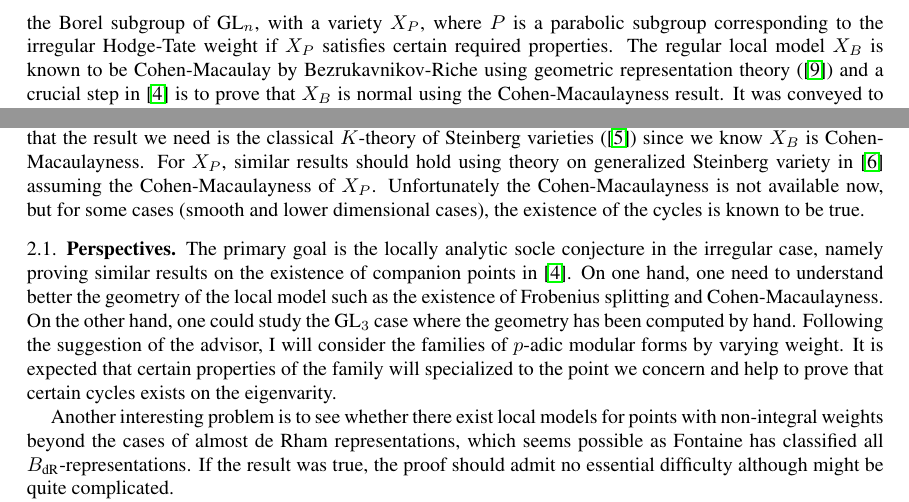
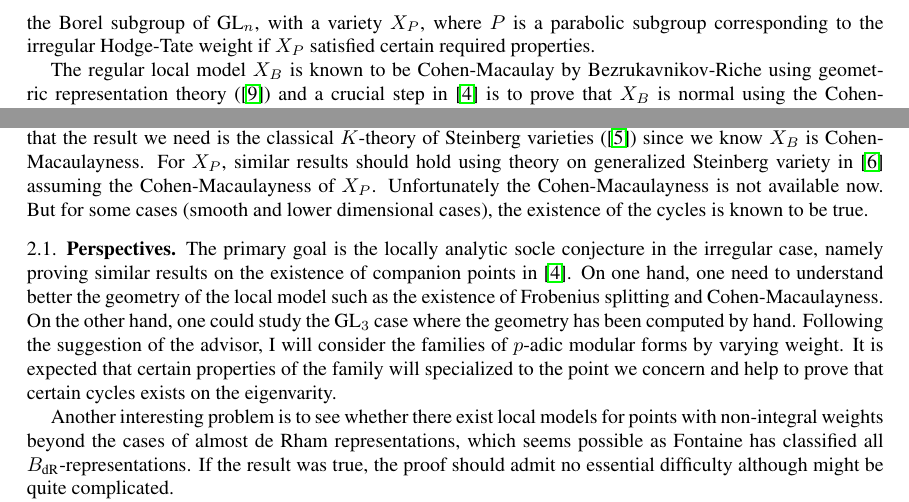
Before and after one commit to wzxmath/Rapport, a LaTeX paper (Report.tex): two parts of page 3 of 4, joined at a grey line, cut so that both start at the same text. Compiled offline with LaTeX, dvips and Ghostscript.

Commit message:
Updates from Overleaf

```diff
--- a/Report.tex
+++ b/Report.tex
@@ -208,9 +208,10 @@ s_i\in S, g_i\in G$. We have $\ind_{KZ}^G(\sigma)=I^+(\sigma)\oplus I^-(\sigma)$
 But the seemly conceptual method fails in every step for $\GL_3$ except the last ordinary part functor. Firstly, one difficulty for $\GL_3$ is that the boundary of a sector given by cosets $N_0T_+KZ$ is no longer finite (in $\GL_2$ case, it is a point, so small elements are finite-dimensional). For this reason, I cannot find a relationship between the finite-presentedness between the $G$-representation and its sub-$N_0T_+$-modules. Even worse, I don't know whether for the universal one $\ind_{KZ}^G\sigma/(T_1,T_2)$, its sub-$N_0T_+$-module $I^+(\sigma, \ind_{KZ}^G\sigma/(T_1,T_2))$ is of finite presentation. I guess it is not (but maybe true for $I^+(\sigma, \ind_{KZ}^G\sigma/(T_1T_2))$). The best thing I can get in this direction is that if $\pi$ is of finite presentation, then $I^+(\sigma,\pi)$ admits a surjection from a finite-presented module such that elements in the kernel of the surjection is killed by some element in $T_+$, but I cannot move further. The second trouble is that the ring $k[[N_0]]\{\phi_1,\phi_2\}$ is no longer coherent, as also suggested in \cite{zabradi2018multivariable}. Thus finite presentation of the module doesn't imply the admissibility. However, one can use relations from $T_1,T_2=0$ to show that $I^+(\sigma,\pi)$ is a finitely generated $k[[N_0]][X]$-module, where $X$ is the matrix $\text{diag}(\varpi^2,\varpi,1)$, but it is probably not of finite presentation for the universal one as well. Moreover, it turns out that even for principal series representations of $\GL_3(\Q_p)$, which are of finite presentations, it is not known (to me, after trying, or maybe anyone else) whether the module $I^+(\sigma,\pi)$ is admissible or of finite presentation. Thus the chance of using modules appeared in the generalized Montreal functors to study the finite presentation is not very hopeful, and it is essentially difficult to extract any finiteness result of mod $p$ representations.\par
 Other problem I have considered (usually suggested by my advisor) including that whether the restriction of a supersingular representation is irreducible when restricted to a Borel subgroup, a result of Pa{\v{s}}k{\=u}nas for $\GL_2$. I got some interesting equations between Hecke operators, but not enough to get the result for $\GL_3$. Till now, I don't know how to see the universal supersingular representation of $\GL_3(\Q_p)$ is not irreducible or is not admissible. I considered also the problem of Gel'fand-Kirillov dimension, but is soon stopped by my advisor and then I turn to the trianguline variety.
 \section{Local model of trianguline variety}
-The trianguline variety is the local $p$-adic avatar of the eigenvariety, the latter is a geometric family of $p$-adic automorphic forms. The local model of trianguline variety at generic points with integral irregular Hodge-Tate weight should exist by replacing the original local model $X_B$ for regular cases, where $B$ denotes the Borel subgroup of $\GL_n$, with a variety $X_P$, where $P$ is a parabolic subgroup corresponding to the irregular Hodge-Tate weight if $X_P$ satisfies certain required properties. The regular local model $X_{B}$ is known to be Cohen-Macaulay by Bezrukavnikov-Riche using geometric representation theory (\cite{riche2008geometric}) and a crucial step in \cite{breuil2019local} is to prove that $X_B$ is normal using the Cohen-Macaulayness result. It was conveyed to me by Riche that the geometric representation theory method is unlikely to work in the parabolic case and I was suggested to try the Frobenius splitting method. I used Sagemath to compute the examples for $n\leq 4$ and the result coincided with the theory. I then began to think on the Frobenius splitting method to prove the normality or Cohen-Macaulayness of $X_P$. I firstly could use the result of normality of $X_B$ to reduce the normality of $X_P$, assuming the existence of Frobenius splitting of $X_P$, to the connectedness of fibers of a map $X_B\rightarrow X_P$. I then proved that all the fibers of the map is connected in March, which turned out to be non-trivial. The existence of Frobenius splitting blocked me for a long time until I was saved by my advisor in end of May. The connectedness of certain fibers of the morphism $X_B\rightarrow X_P$ is sufficient to guarantee that $X_P$ is locally irreducible at certain points, which is enough for the local model and the local irreducibility of the trianguline variety at certain points.\par
+The trianguline variety is the local $p$-adic avatar of the eigenvariety, the latter is a geometric family of $p$-adic automorphic forms. The local model of trianguline variety at generic points with integral irregular Hodge-Tate weight should exist by replacing the original local model $X_B$ for regular cases, where $B$ denotes the Borel subgroup of $\GL_n$, with a variety $X_P$, where $P$ is a parabolic subgroup corresponding to the irregular Hodge-Tate weight if $X_P$ satisfied certain required properties. \par
+The regular local model $X_{B}$ is known to be Cohen-Macaulay by Bezrukavnikov-Riche using geometric representation theory (\cite{riche2008geometric}) and a crucial step in \cite{breuil2019local} is to prove that $X_B$ is normal using the Cohen-Macaulayness result. It was conveyed to me by Riche that the geometric representation theory method is unlikely to work in the parabolic case and I was suggested to try the Frobenius splitting method. I used Sagemath to compute the examples for $n\leq 4$ and the result coincided with the theory. I then began to think on the Frobenius splitting method to prove the normality or Cohen-Macaulayness of $X_P$. I firstly could use the result of normality of $X_B$ to reduce the normality of $X_P$, assuming the existence of Frobenius splitting of $X_P$, to the connectedness of fibers of a map $X_B\rightarrow X_P$. I then proved that all the fibers of the map is connected in March, which turned out to be non-trivial. The existence of Frobenius splitting blocked me for a long time until I was saved by my advisor in end of May. The connectedness of certain fibers of the morphism $X_B\rightarrow X_P$ is sufficient to guarantee that $X_P$ is locally irreducible at certain points, which is enough for the local model and the local irreducibility of the trianguline variety at certain points.\par
 There will be some immediate applications of the irreducibility result on the problem of locally analytic socles of the $p$-adic automorphic forms. Given a good point on the eigenvarity where the local model exists, one can show that certain expected locally analytic representations constructed by Orlik-Strauch appears in the part of the space of $p$-adic automorphic forms associated to the point, which is stronger than the assumption of the existence of the point on the eigenvarity. The proof should be a slight modification of arguments in \cite{breuil2019local} together with our local irreducibility result (cf. \cite{Wu2020unibranch}).\par
-The result of existence of companion points and its proof for regular cases in \cite{breuil2019local} is more profound. One ingredient is the existence of certain cycles on the local model related to modules over Lie algebras. The proof of the geometric representation theory results for $X_B$ is written in \cite{riche2008geometric} and one can easily find that the result we need is the classical $K$-theory of Steinberg varieties (\cite{Chriss1997RepresentationTA}) since we know $X_B$ is Cohen-Macaulayness. For $X_P$, similar results should hold using theory on generalized Steinberg variety in \cite{douglass2014equivariant} assuming the Cohen-Macaulayness of $X_P$. Unfortunately the Cohen-Macaulayness is not available now, but for some cases (smooth and lower dimensional cases), the existence of the cycles is known to be true.
+The result of existence of companion points and its proof for regular cases in \cite{breuil2019local} is more profound. One ingredient is the existence of certain cycles on the local model related to modules over Lie algebras. The proof of the geometric representation theory results for $X_B$ is written in \cite{riche2008geometric} and one can easily find that the result we need is the classical $K$-theory of Steinberg varieties (\cite{Chriss1997RepresentationTA}) since we know $X_B$ is Cohen-Macaulayness. For $X_P$, similar results should hold using theory on generalized Steinberg variety in \cite{douglass2014equivariant} assuming the Cohen-Macaulayness of $X_P$. Unfortunately the Cohen-Macaulayness is not available now. But for some cases (smooth and lower dimensional cases), the existence of the cycles is known to be true.
 \subsection{Perspectives}
 The primary goal is the locally analytic socle conjecture in the irregular case, namely proving similar results on the existence of companion points in \cite{breuil2019local}. On one hand, one need to understand better the geometry of the local model such as the existence of Frobenius splitting and Cohen-Macaulayness. On the other hand, one could study the $\GL_3$ case where the geometry has been computed by hand. Following the suggestion of the advisor, I will consider the families of $p$-adic modular forms by varying weight. It is expected that certain properties of the family will specialized to the point we concern and help to prove that certain cycles exists on the eigenvarity.\par
 Another interesting problem is to see whether there exist local models for points with non-integral weights beyond the cases of almost de Rham representations, which seems possible as Fontaine has classified all $B_{\text{dR}}$-representations. If the result was true, the proof should admit no essential difficulty although might be quite complicated.\par
```
